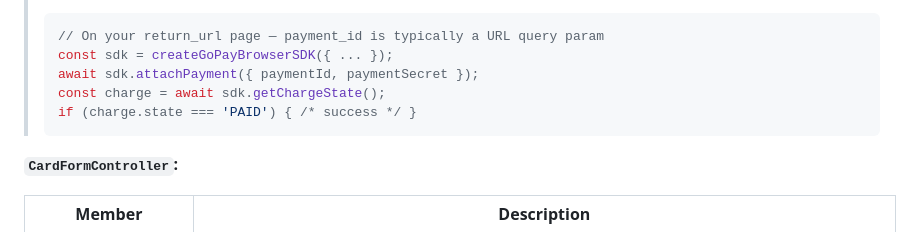
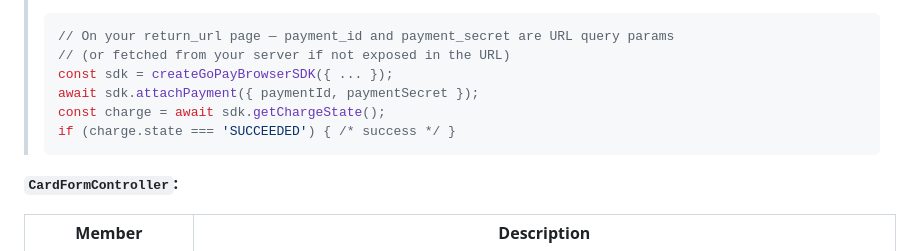
Before and after one commit to gopaycommunity/gopay-js-sdk, a Markdown page: browser-sdk/README.md, the part around the change. Rendered like a GitHub page.

````diff
--- a/browser-sdk/README.md
+++ b/browser-sdk/README.md
@@ -304,11 +304,12 @@ mountCardForm(
 > **`mode: 'redirect'` and `controller.result`**: When 3DS triggers a full-page navigation, `controller.result` never resolves or rejects — the page unloads while it is still pending. **Do not `await controller.result` to detect completion on this code path.** Instead, after the bank redirects the customer back to your `return_url`, use `getChargeState()` on your server (or `sdk.getChargeState()` in a fresh browser session after calling `attachPayment` again) to confirm the final outcome:
 >
 > ```ts
-> // On your return_url page — payment_id is typically a URL query param
+> // On your return_url page — payment_id and payment_secret are URL query params
+> // (or fetched from your server if not exposed in the URL)
 > const sdk = createGoPayBrowserSDK({ ... });
 > await sdk.attachPayment({ paymentId, paymentSecret });
 > const charge = await sdk.getChargeState();
-> if (charge.state === 'PAID') { /* success */ }
+> if (charge.state === 'SUCCEEDED') { /* success */ }
 > ```
 
 **`CardFormController`:**
````
Also changed, not shown: sdk/README.md (+4 -2 lines).
